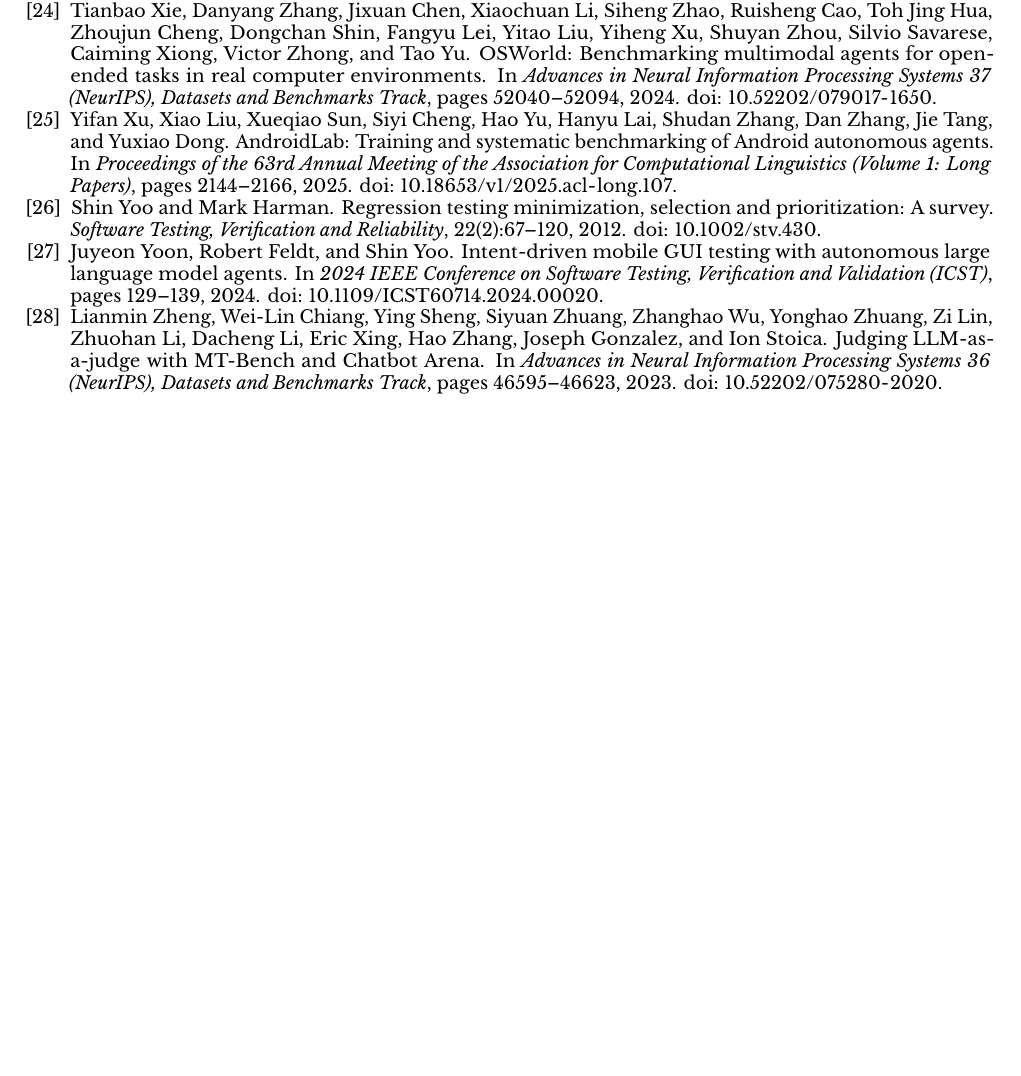
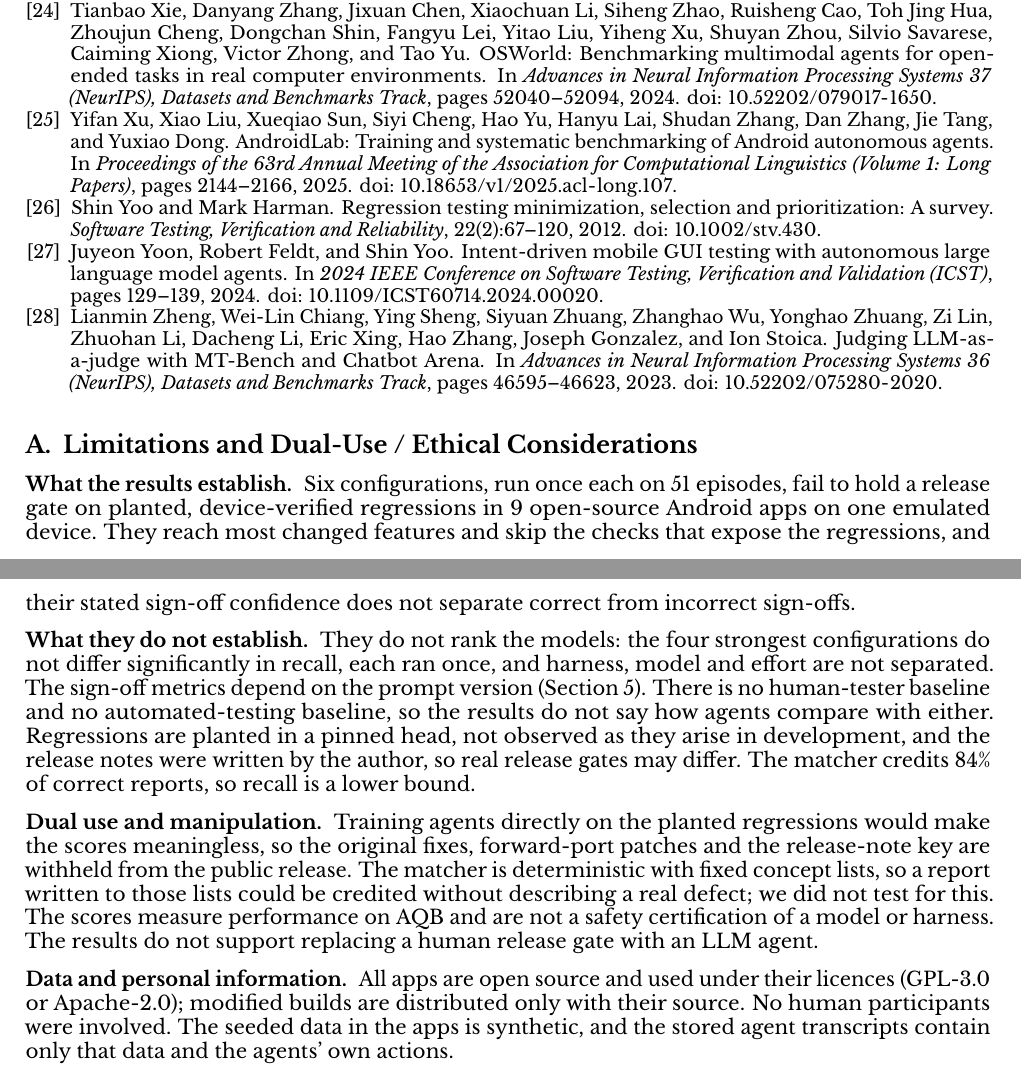
Before and after one commit to mynk8/android-qa-bench, a LaTeX document (docs/paper/apart/main.tex): part of page 9 of 9 before the commit and two parts of pages 9 and 10 of 10 after it, the two joined at a grey line, cut so that both start at the same text, the shorter picture padded with empty space. The pictures show the PDF file docs/paper/apart/main.pdf that the author committed with the source.

Commit message:
Apart Research paper: affiliation, ethics appendix, tightened wording

```diff
--- a/docs/paper/apart/main.tex
+++ b/docs/paper/apart/main.tex
@@ -454,4 +454,33 @@
 \bibliography{refs}
 }
 
+\appendix
+\section{Limitations and Dual-Use / Ethical Considerations}
+\paragraph{What the results establish}
+Six configurations, run once each on 51 episodes, fail to hold a release gate on planted, device-verified
+regressions in 9 open-source Android apps on one emulated device. They reach most changed features and
+skip the checks that expose the regressions, and their stated sign-off confidence does not separate
+correct from incorrect sign-offs.
+
+\paragraph{What they do not establish}
+They do not rank the models: the four strongest configurations do not differ significantly in recall,
+each ran once, and harness, model and effort are not separated. The sign-off metrics depend on the prompt
+version (Section~\ref{sec:threats}). There is no human-tester baseline and no automated-testing baseline, so
+the results do not say how agents compare with either. Regressions are planted in a pinned head, not
+observed as they arise in development, and the release notes were written by the author, so real
+release gates may differ. The matcher credits 84\% of correct reports, so recall is a lower bound.
+
+\paragraph{Dual use and manipulation}
+Training agents directly on the planted regressions would make the scores meaningless, so the original
+fixes, forward-port patches and the release-note key are withheld from the public release. The matcher
+is deterministic with fixed concept lists, so a report written to those lists could be credited without
+describing a real defect; we did not test for this. The scores measure performance on \aqb and are not a
+safety certification of a model or harness. The results do not support replacing a human release gate
+with an LLM agent.
+
+\paragraph{Data and personal information}
+All apps are open source and used under their licences (GPL-3.0 or Apache-2.0); modified builds are
+distributed only with their source. No human participants were involved. The seeded data in the apps is
+synthetic, and the stored agent transcripts contain only that data and the agents' own actions.
+
 \end{document}
```
Also changed, not shown: docs/paper/apart/main.pdf, docs/paper/apart/main.tex (2 more changed lines).
